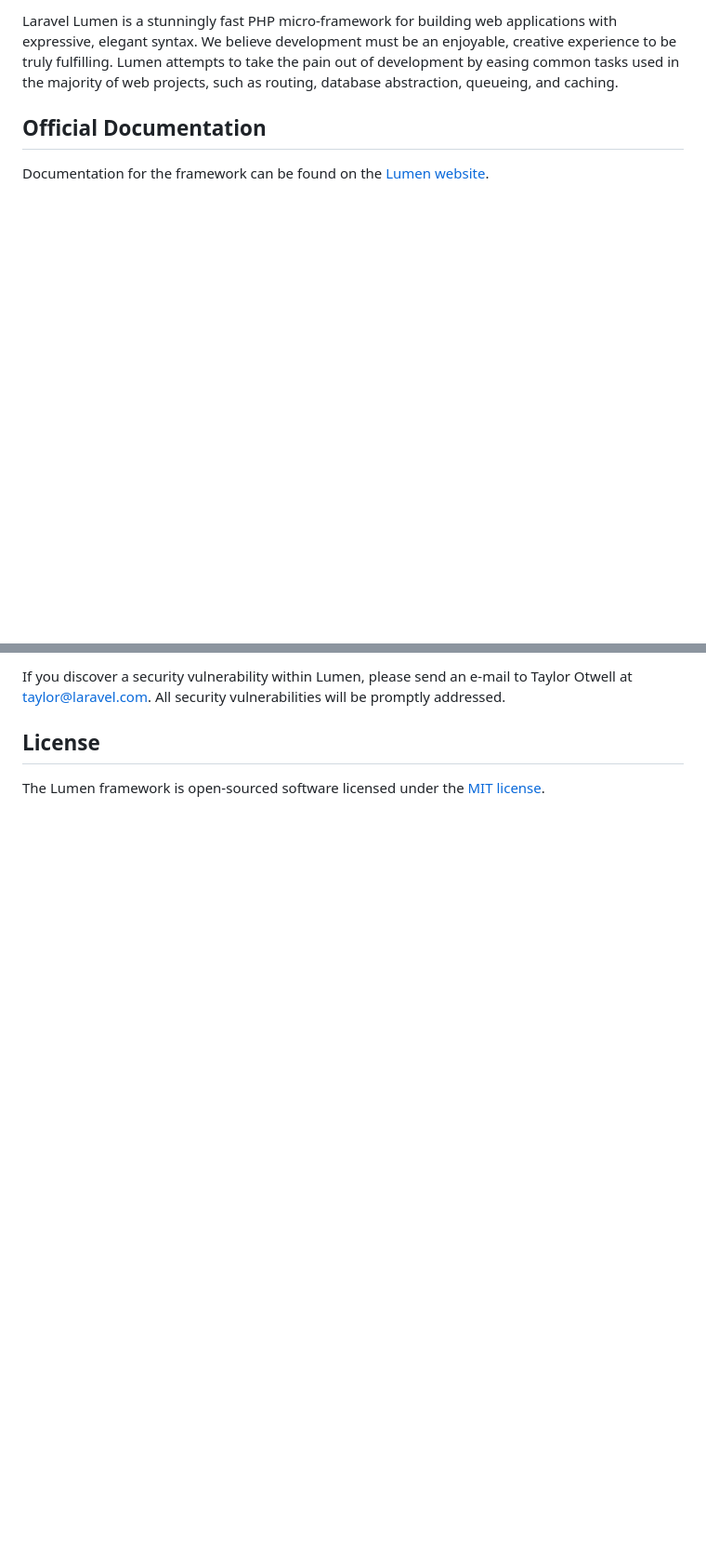
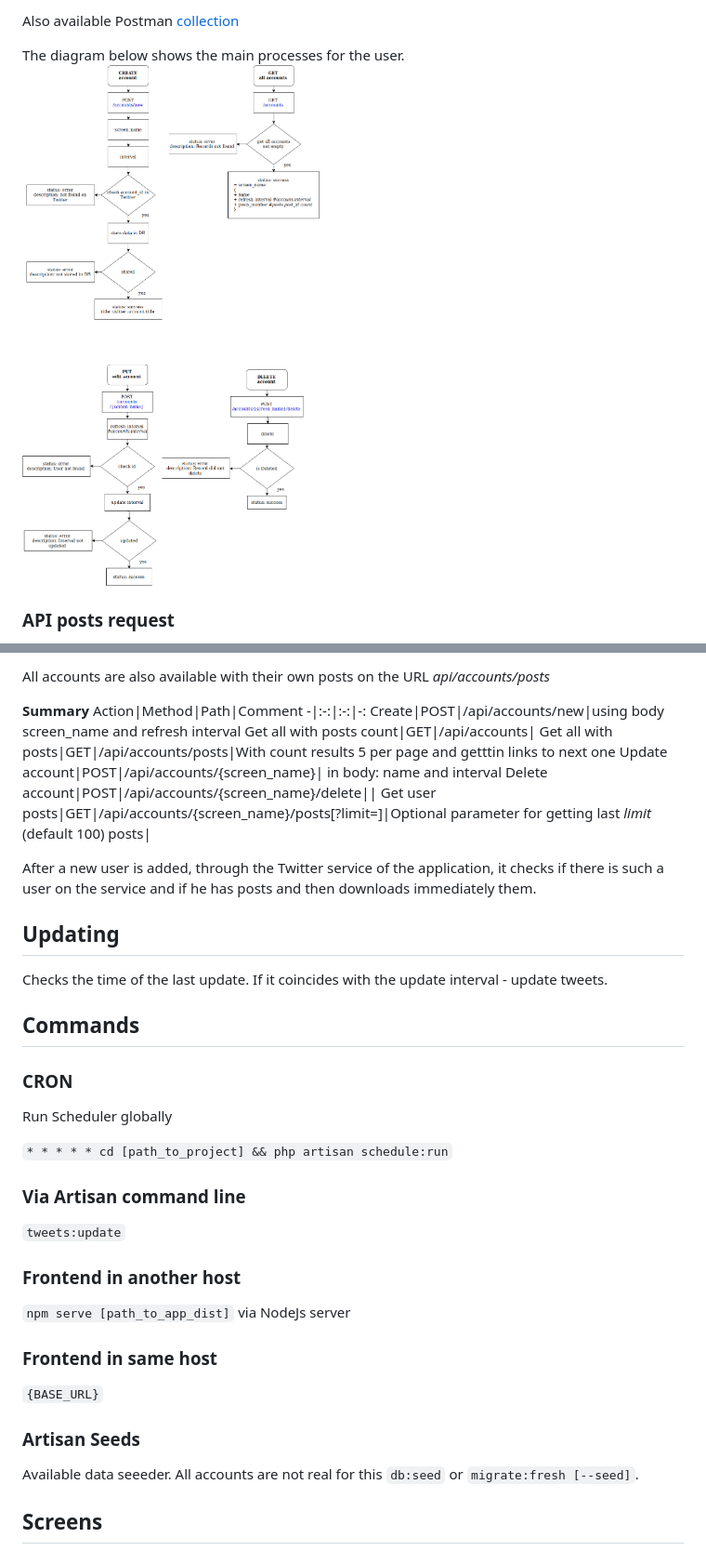
Before and after one commit to TeeZ0NE/frodo_lumen, a Markdown page: readme.md, 2 parts joined by grey strips. Shown: that part at 93% size. GitHub-like rendering; pictures changed too: resources/Assets/frodo_db-API-account-requests_responses.png (added); blank space fills up the shorter version.

Commit message:
Add resource folder 4 readme

```diff
--- a/readme.md
+++ b/readme.md
@@ -8,7 +13,8 @@
 
-Laravel Lumen is a stunningly fast PHP micro-framework for building web applications with expressive, elegant syntax. We believe development must be an enjoyable, creative experience to be truly fulfilling. Lumen attempts to take the pain out of development by easing common tasks used in the majority of web projects, such as routing, database abstraction, queueing, and caching.
+Also available Postman [collection](https://github.com/TeeZ0NE/frodo_lumen/blob/dev/resources/Assets/frodo_postman_collection.json)
 
-## Official Documentation
+The diagram below shows the main processes for the user.
+![Diagram of account](https://github.com/TeeZ0NE/frodo_lumen/blob/dev/resources/Assets/frodo_db-API-account-requests_responses.png)
 
-Documentation for the framework can be found on the [Lumen website](https://lumen.laravel.com/docs).
+### API posts request
 
@@ -16,6 +22,33 @@ Documentation for the framework can be found on the [Lumen website](https://lume
 
-If you discover a security vulnerability within Lumen, please send an e-mail to Taylor Otwell at taylor@laravel.com. All security vulnerabilities will be promptly addressed.
+All accounts are also available with their own posts on the URL *api/accounts/posts*
 
-## License
+**Summary**
+Action|Method|Path|Comment
+-|:-:|:-:|-:
+Create|POST|/api/accounts/new|using body screen_name and refresh interval
+Get all with posts count|GET|/api/accounts|
+Get all with posts|GET|/api/accounts/posts|With count results 5 per page and getttin links to next one
+Update account|POST|/api/accounts/{screen_name}| in body: name and interval
+Delete account|POST|/api/accounts/{screen_name}/delete||
+Get user posts|GET|/api/accounts/{screen_name}/posts[?limit=]|Optional parameter for getting last *limit* (default 100) posts|
 
-The Lumen framework is open-sourced software licensed under the [MIT license](https://opensource.org/licenses/MIT).
+After a new user is added, through the Twitter service of the application, it checks if there is such a user on the service and if he has posts and then downloads immediately them.
+
+## Updating
+Checks the time of the last update. If it coincides with the update interval - update tweets.
+## Commands
+### CRON
+Run Scheduler globally
+
+`* * * * * cd [path_to_project] && php artisan schedule:run`
+### Via Artisan command line
+`tweets:update`
+### Frontend in another host
+`npm serve [path_to_app_dist]` via NodeJs server
+### Frontend in same host
+`{BASE_URL}`
+### Artisan Seeds
+Available data seeeder. All accounts are not real for this
+`db:seed` or `migrate:fresh [--seed]`.
+
+## Screens
```
Also changed, not shown: other parts of readme.md (+12 -7 lines), resources/Assets/frodo_db-API posts-requests_responses.png (added), 1 other file.
